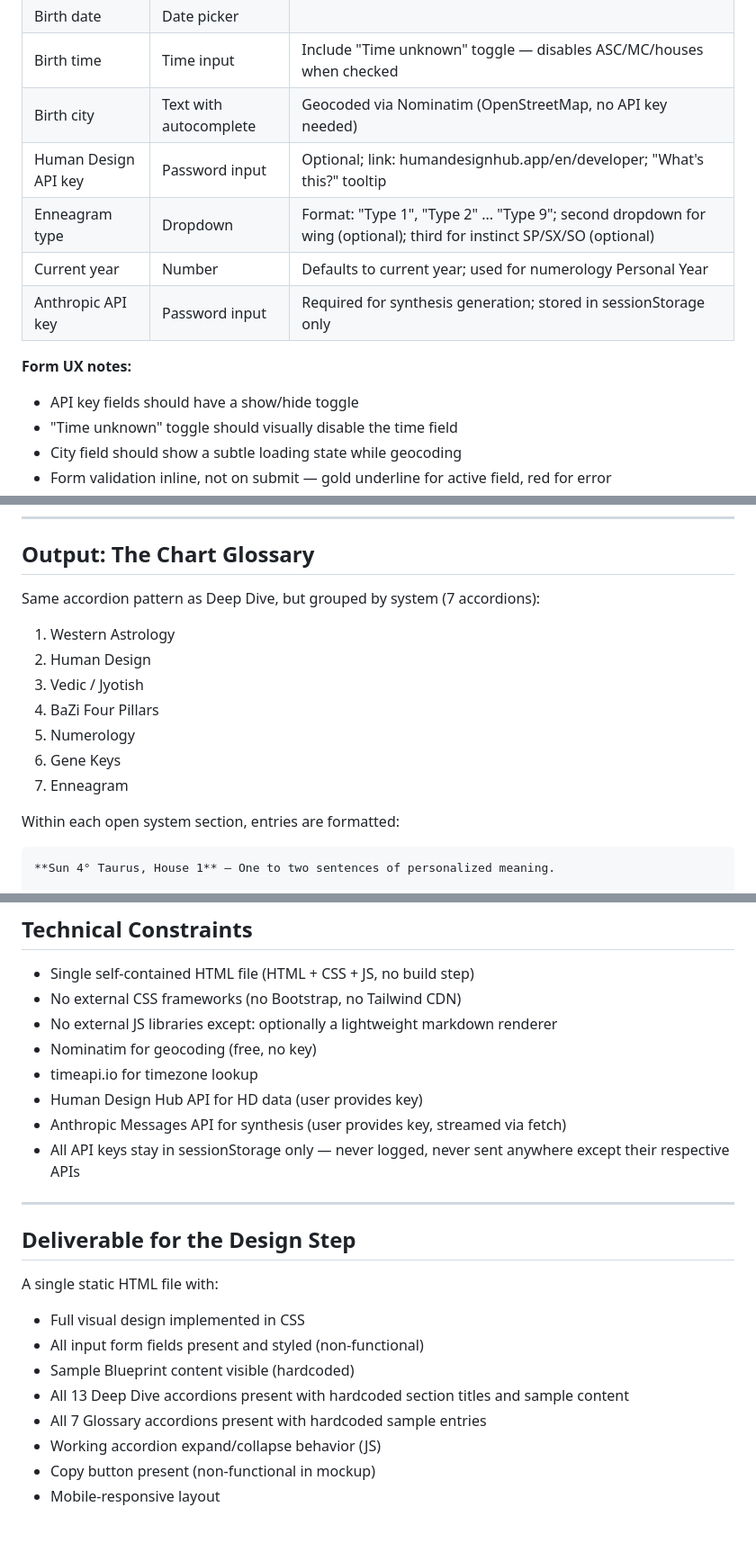
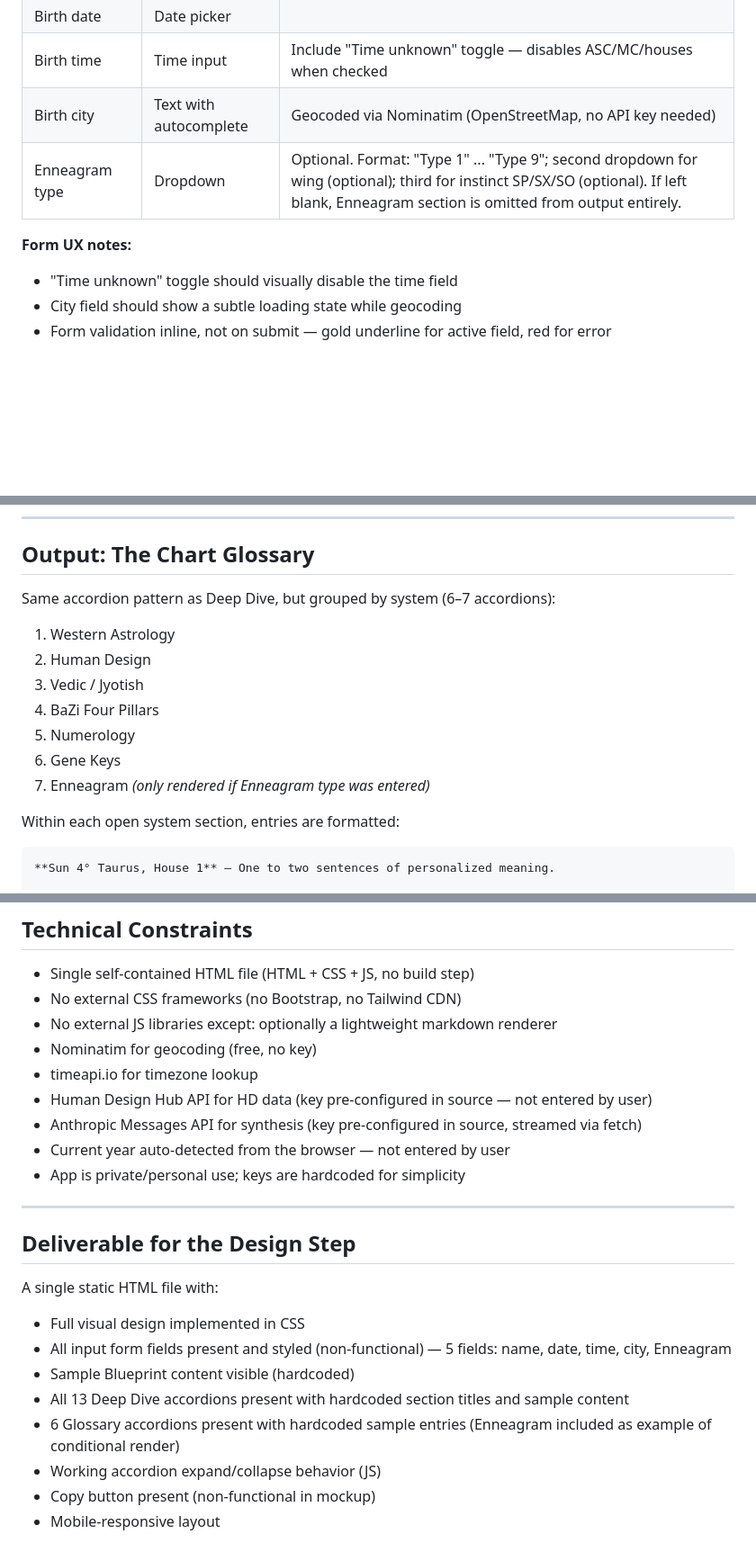
Before and after one commit to jamiemettenbrink-create/chart-synthesis, a Markdown page: design-brief.md, 3 parts joined by grey strips. Shown at 90% size. GitHub-like rendering; blank space fills up the shorter version.

Commit message:
Update design brief to reflect simplified UX decisions
- Remove HD API key, Anthropic API key, and current year from input
  form fields — all three are pre-configured or auto-detected
- Remove API key show/hide toggle from form UX notes
- Mark Enneagram as optional with explicit note that section is omitted
  from output if left blank
- Update Chart Glossary to 6-7 accordions (Enneagram conditional)
- Update technical constraints: keys are hardcoded in source, current
  year is browser-detected, app is private/personal use
- Update design step deliverable to reflect 5-field form

https://claude.ai/code/session_01TQxZEZEnJV7yqz9RDukVfo

```diff
--- a/design-brief.md
+++ b/design-brief.md
@@ -87,13 +87,9 @@ the user hits Generate, so the reading takes over the screen.
 | Birth date | Date picker | |
 | Birth time | Time input | Include "Time unknown" toggle — disables ASC/MC/houses when checked |
 | Birth city | Text with autocomplete | Geocoded via Nominatim (OpenStreetMap, no API key needed) |
-| Human Design API key | Password input | Optional; link: humandesignhub.app/en/developer; "What's this?" tooltip |
-| Enneagram type | Dropdown | Format: "Type 1", "Type 2" ... "Type 9"; second dropdown for wing (optional); third for instinct SP/SX/SO (optional) |
-| Current year | Number | Defaults to current year; used for numerology Personal Year |
-| Anthropic API key | Password input | Required for synthesis generation; stored in sessionStorage only |
+| Enneagram type | Dropdown | Optional. Format: "Type 1" ... "Type 9"; second dropdown for wing (optional); third for instinct SP/SX/SO (optional). If left blank, Enneagram section is omitted from output entirely. |
 
 **Form UX notes:**
-- API key fields should have a show/hide toggle
 - "Time unknown" toggle should visually disable the time field
 - City field should show a subtle loading state while geocoding
 - Form validation inline, not on submit — gold underline for active field, red for error
@@ -159,7 +155,7 @@ the user hits Generate, so the reading takes over the screen.
 
 ## Output: The Chart Glossary
 
-Same accordion pattern as Deep Dive, but grouped by system (7 accordions):
+Same accordion pattern as Deep Dive, but grouped by system (6–7 accordions):
 
 1. Western Astrology
 2. Human Design
@@ -167,7 +163,7 @@ Same accordion pattern as Deep Dive, but grouped by system (7 accordions):
 4. BaZi Four Pillars
 5. Numerology
 6. Gene Keys
-7. Enneagram
+7. Enneagram *(only rendered if Enneagram type was entered)*
 
 Within each open system section, entries are formatted:
 
@@ -243,10 +239,10 @@ handle this comfortably, not just look good with two lines of Lorem Ipsum.
 - No external JS libraries except: optionally a lightweight markdown renderer
 - Nominatim for geocoding (free, no key)
 - timeapi.io for timezone lookup
-- Human Design Hub API for HD data (user provides key)
-- Anthropic Messages API for synthesis (user provides key, streamed via fetch)
-- All API keys stay in sessionStorage only — never logged, never sent anywhere except
-  their respective APIs
+- Human Design Hub API for HD data (key pre-configured in source — not entered by user)
+- Anthropic Messages API for synthesis (key pre-configured in source, streamed via fetch)
+- Current year auto-detected from the browser — not entered by user
+- App is private/personal use; keys are hardcoded for simplicity
 
 ---
 
@@ -254,10 +250,10 @@ handle this comfortably, not just look good with two lines of Lorem Ipsum.
 
 A single static HTML file with:
 - Full visual design implemented in CSS
-- All input form fields present and styled (non-functional)
+- All input form fields present and styled (non-functional) — 5 fields: name, date, time, city, Enneagram
 - Sample Blueprint content visible (hardcoded)
 - All 13 Deep Dive accordions present with hardcoded section titles and sample content
-- All 7 Glossary accordions present with hardcoded sample entries
+- 6 Glossary accordions present with hardcoded sample entries (Enneagram included as example of conditional render)
 - Working accordion expand/collapse behavior (JS)
 - Copy button present (non-functional in mockup)
 - Mobile-responsive layout
```
